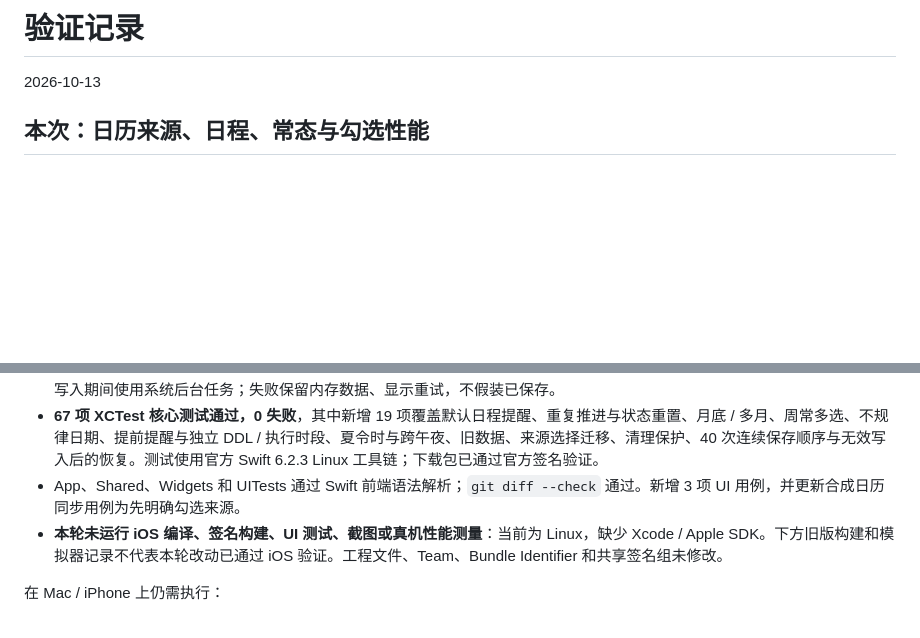
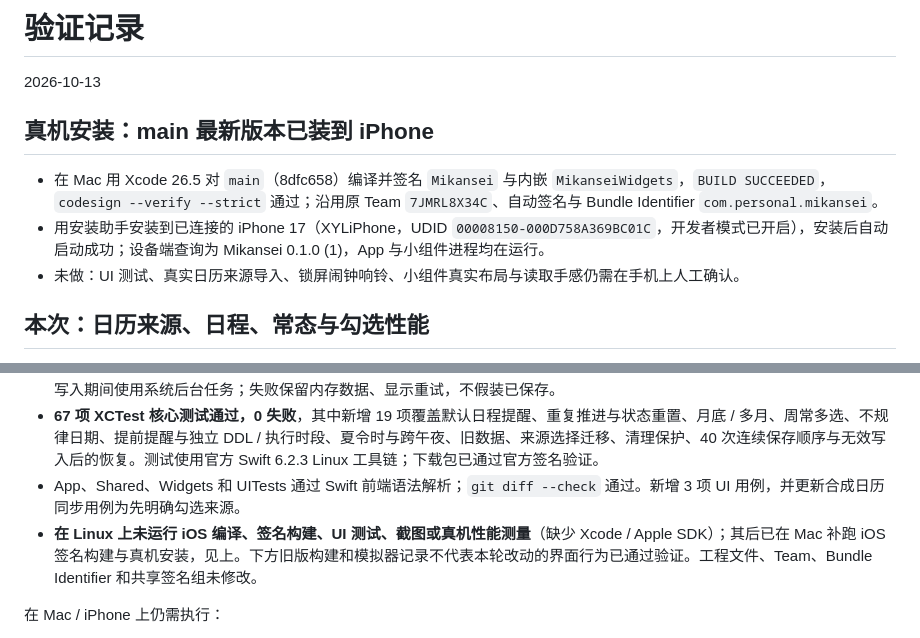
Before and after one commit to BingyanStudio/Mikansei, a Markdown page: VALIDATION.md, 2 parts joined by grey strips. Drawn GitHub-style; blank space fills up the shorter version.

```diff
--- a/VALIDATION.md
+++ b/VALIDATION.md
@@ -1,6 +1,12 @@
 # 验证记录
 
 2026-10-13
+
+## 真机安装：main 最新版本已装到 iPhone
+
+- 在 Mac 用 Xcode 26.5 对 `main`（8dfc658）编译并签名 `Mikansei` 与内嵌 `MikanseiWidgets`，`BUILD SUCCEEDED`，`codesign --verify --strict` 通过；沿用原 Team `7JMRL8X34C`、自动签名与 Bundle Identifier `com.personal.mikansei`。
+- 用安装助手安装到已连接的 iPhone 17（XYLiPhone，UDID `00008150-000D758A369BC01C`，开发者模式已开启），安装后自动启动成功；设备端查询为 Mikansei 0.1.0 (1)，App 与小组件进程均在运行。
+- 未做：UI 测试、真实日历来源导入、锁屏闹钟响铃、小组件真实布局与读取手感仍需在手机上人工确认。
 
 ## 本次：日历来源、日程、常态与勾选性能
 
@@ -11,7 +17,7 @@
 - 勾选移除 180ms 人为等待与跨分组整卡片弹簧动画，改为即时状态和短动画；使用 LazyVStack，缓存单次筛选 / 排序，移除今日归组的平方级扫描。JSON 校验 / 原子写入在后台串行执行，小组件钥匙串写入移到后台并合并刷新，提醒规划在后台计算。写入期间使用系统后台任务；失败保留内存数据、显示重试，不假装已保存。
 - **67 项 XCTest 核心测试通过，0 失败**，其中新增 19 项覆盖默认日程提醒、重复推进与状态重置、月底 / 多月、周常多选、不规律日期、提前提醒与独立 DDL / 执行时段、夏令时与跨午夜、旧数据、来源选择迁移、清理保护、40 次连续保存顺序与无效写入后的恢复。测试使用官方 Swift 6.2.3 Linux 工具链；下载包已通过官方签名验证。
 - App、Shared、Widgets 和 UITests 通过 Swift 前端语法解析；`git diff --check` 通过。新增 3 项 UI 用例，并更新合成日历同步用例为先明确勾选来源。
-- **本轮未运行 iOS 编译、签名构建、UI 测试、截图或真机性能测量**：当前为 Linux，缺少 Xcode / Apple SDK。下方旧版构建和模拟器记录不代表本轮改动已通过 iOS 验证。工程文件、Team、Bundle Identifier 和共享签名组未修改。
+- **在 Linux 上未运行 iOS 编译、签名构建、UI 测试、截图或真机性能测量**（缺少 Xcode / Apple SDK）；其后已在 Mac 补跑 iOS 签名构建与真机安装，见上。下方旧版构建和模拟器记录不代表本轮改动的界面行为已通过验证。工程文件、Team、Bundle Identifier 和共享签名组未修改。
 
 在 Mac / iPhone 上仍需执行：
 
```
Also changed, not shown: INSTALL.md (+2 -2 lines), README.md (+1 -1 lines).
